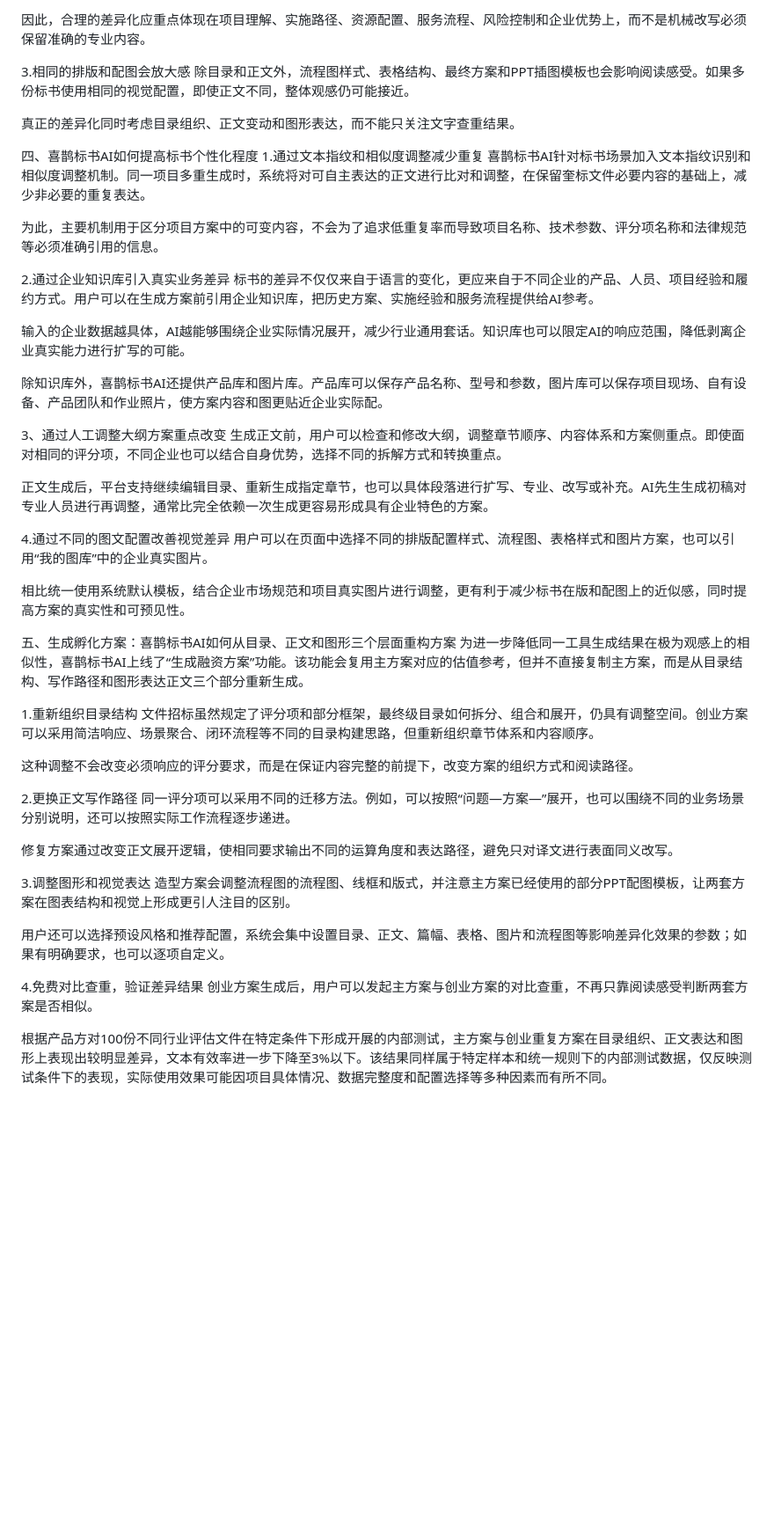
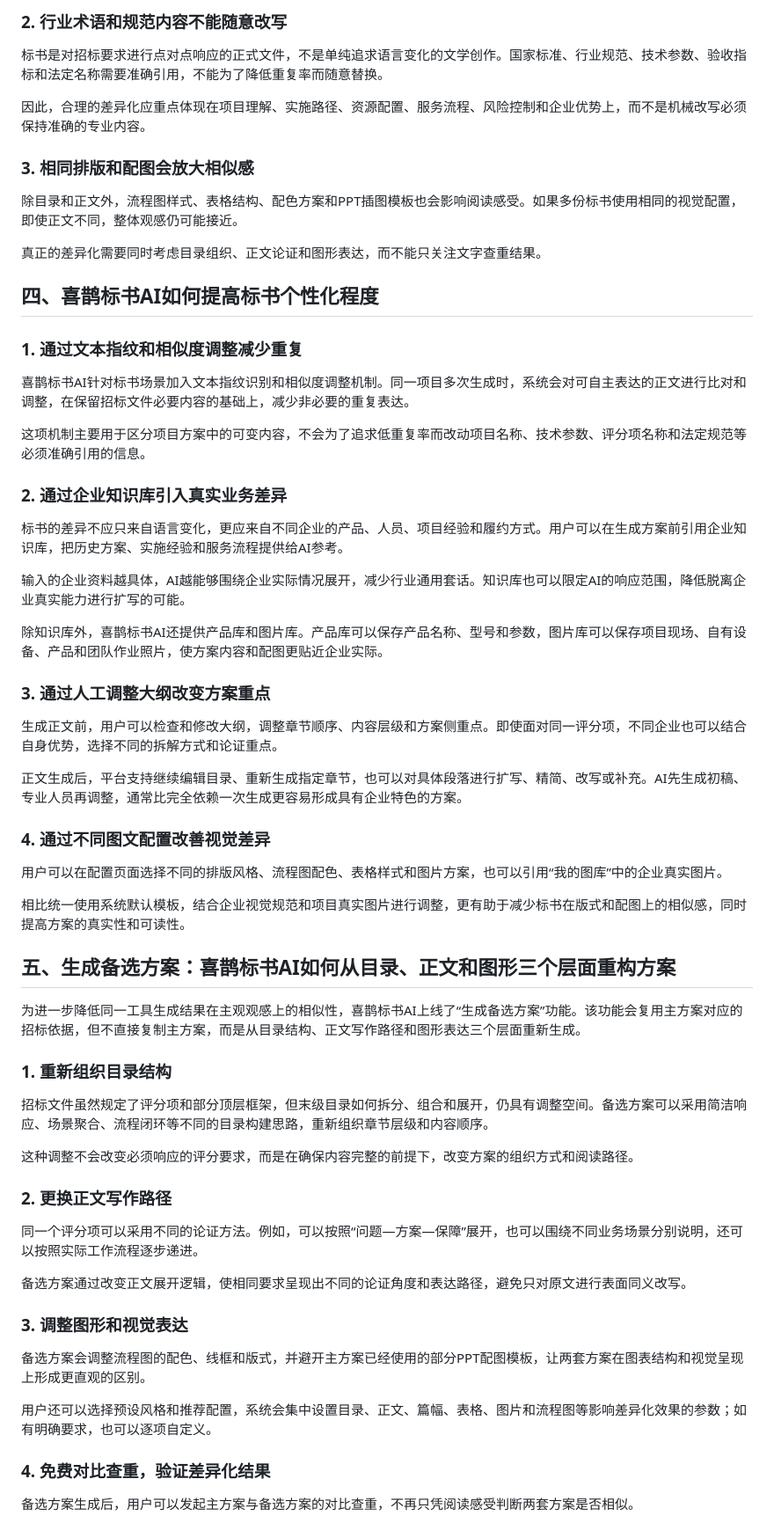
Before and after one commit to yyn13/xique, a Markdown page: index.md, the part around one of its changes. Shown at 88% size. Rendered like a GitHub page; blank space fills up the shorter version.

Commit message:
Enhance structure and clarity of index.md
Refactor index.md to improve structure and clarity, adding headings and reorganizing content for better readability.

```diff
--- a/index.md
+++ b/index.md
@@ -56,54 +55,55 @@ DeepSeek提供的是通用大模型能力，而一份可用的招标文件还需
 
-因此，合理的差异化应重点体现在项目理解、实施路径、资源配置、服务流程、风险控制和企业优势上，而不是机械改写必须保留准确的专业内容。
+### 2. 行业术语和规范内容不能随意改写
+标书是对招标要求进行点对点响应的正式文件，不是单纯追求语言变化的文学创作。国家标准、行业规范、技术参数、验收指标和法定名称需要准确引用，不能为了降低重复率而随意替换。
 
-3.相同的排版和配图会放大感
-除目录和正文外，流程图样式、表格结构、最终方案和PPT插图模板也会影响阅读感受。如果多份标书使用相同的视觉配置，即使正文不同，整体观感仍可能接近。
+因此，合理的差异化应重点体现在项目理解、实施路径、资源配置、服务流程、风险控制和企业优势上，而不是机械改写必须保持准确的专业内容。
 
-真正的差异化同时考虑目录组织、正文变动和图形表达，而不能只关注文字查重结果。
+### 3. 相同排版和配图会放大相似感
+除目录和正文外，流程图样式、表格结构、配色方案和PPT插图模板也会影响阅读感受。如果多份标书使用相同的视觉配置，即使正文不同，整体观感仍可能接近。
 
-四、喜鹊标书AI如何提高标书个性化程度
-1.通过文本指纹和相似度调整减少重复
-喜鹊标书AI针对标书场景加入文本指纹识别和相似度调整机制。同一项目多重生成时，系统将对可自主表达的正文进行比对和调整，在保留奎标文件必要内容的基础上，减少非必要的重复表达。
+真正的差异化需要同时考虑目录组织、正文论证和图形表达，而不能只关注文字查重结果。
 
-为此，主要机制用于区分项目方案中的可变内容，不会为了追求低重复率而导致项目名称、技术参数、评分项名称和法律规范等必须准确引用的信息。
+## 四、喜鹊标书AI如何提高标书个性化程度
+### 1. 通过文本指纹和相似度调整减少重复
+喜鹊标书AI针对标书场景加入文本指纹识别和相似度调整机制。同一项目多次生成时，系统会对可自主表达的正文进行比对和调整，在保留招标文件必要内容的基础上，减少非必要的重复表达。
 
-2.通过企业知识库引入真实业务差异
-标书的差异不仅仅来自于语言的变化，更应来自于不同企业的产品、人员、项目经验和履约方式。用户可以在生成方案前引用企业知识库，把历史方案、实施经验和服务流程提供给AI参考。
+这项机制主要用于区分项目方案中的可变内容，不会为了追求低重复率而改动项目名称、技术参数、评分项名称和法定规范等必须准确引用的信息。
 
-输入的企业数据越具体，AI越能够围绕企业实际情况展开，减少行业通用套话。知识库也可以限定AI的响应范围，降低剥离企业真实能力进行扩写的可能。
+### 2. 通过企业知识库引入真实业务差异
+标书的差异不应只来自语言变化，更应来自不同企业的产品、人员、项目经验和履约方式。用户可以在生成方案前引用企业知识库，把历史方案、实施经验和服务流程提供给AI参考。
 
-除知识库外，喜鹊标书AI还提供产品库和图片库。产品库可以保存产品名称、型号和参数，图片库可以保存项目现场、自有设备、产品团队和作业照片，使方案内容和图更贴近企业实际配。
+输入的企业资料越具体，AI越能够围绕企业实际情况展开，减少行业通用套话。知识库也可以限定AI的响应范围，降低脱离企业真实能力进行扩写的可能。
 
-3、通过人工调整大纲方案重点改变
-生成正文前，用户可以检查和修改大纲，调整章节顺序、内容体系和方案侧重点。即使面对相同的评分项，不同企业也可以结合自身优势，选择不同的拆解方式和转换重点。
+除知识库外，喜鹊标书AI还提供产品库和图片库。产品库可以保存产品名称、型号和参数，图片库可以保存项目现场、自有设备、产品和团队作业照片，使方案内容和配图更贴近企业实际。
 
-正文生成后，平台支持继续编辑目录、重新生成指定章节，也可以具体段落进行扩写、专业、改写或补充。AI先生生成初稿对专业人员进行再调整，通常比完全依赖一次生成更容易形成具有企业特色的方案。
+### 3. 通过人工调整大纲改变方案重点
+生成正文前，用户可以检查和修改大纲，调整章节顺序、内容层级和方案侧重点。即使面对同一评分项，不同企业也可以结合自身优势，选择不同的拆解方式和论证重点。
 
-4.通过不同的图文配置改善视觉差异
-用户可以在页面中选择不同的排版配置样式、流程图、表格样式和图片方案，也可以引用“我的图库”中的企业真实图片。
+正文生成后，平台支持继续编辑目录、重新生成指定章节，也可以对具体段落进行扩写、精简、改写或补充。AI先生成初稿、专业人员再调整，通常比完全依赖一次生成更容易形成具有企业特色的方案。
 
-相比统一使用系统默认模板，结合企业市场规范和项目真实图片进行调整，更有利于减少标书在版和配图上的近似感，同时提高方案的真实性和可预见性。
+### 4. 通过不同图文配置改善视觉差异
+用户可以在配置页面选择不同的排版风格、流程图配色、表格样式和图片方案，也可以引用“我的图库”中的企业真实图片。
 
-五、生成孵化方案：喜鹊标书AI如何从目录、正文和图形三个层面重构方案
-为进一步降低同一工具生成结果在极为观感上的相似性，喜鹊标书AI上线了“生成融资方案”功能。该功能会复用主方案对应的估值参考，但并不直接复制主方案，而是从目录结构、写作路径和图形表达正文三个部分重新生成。
+相比统一使用系统默认模板，结合企业视觉规范和项目真实图片进行调整，更有助于减少标书在版式和配图上的相似感，同时提高方案的真实性和可读性。
 
-1.重新组织目录结构
-文件招标虽然规定了评分项和部分框架，最终级目录如何拆分、组合和展开，仍具有调整空间。创业方案可以采用简洁响应、场景聚合、闭环流程等不同的目录构建思路，但重新组织章节体系和内容顺序。
+## 五、生成备选方案：**喜鹊标书AI如何从目录、正文和图形三个层面重构方案**
+为进一步降低同一工具生成结果在主观观感上的相似性，喜鹊标书AI上线了“生成备选方案”功能。该功能会复用主方案对应的招标依据，但不直接复制主方案，而是从目录结构、正文写作路径和图形表达三个层面重新生成。
 
-这种调整不会改变必须响应的评分要求，而是在保证内容完整的前提下，改变方案的组织方式和阅读路径。
+### 1. 重新组织目录结构
+招标文件虽然规定了评分项和部分顶层框架，但末级目录如何拆分、组合和展开，仍具有调整空间。备选方案可以采用简洁响应、场景聚合、流程闭环等不同的目录构建思路，重新组织章节层级和内容顺序。
 
-2.更换正文写作路径
-同一评分项可以采用不同的迁移方法。例如，可以按照“问题—方案—”展开，也可以围绕不同的业务场景分别说明，还可以按照实际工作流程逐步递进。
+这种调整不会改变必须响应的评分要求，而是在确保内容完整的前提下，改变方案的组织方式和阅读路径。
 
-修复方案通过改变正文展开逻辑，使相同要求输出不同的运算角度和表达路径，避免只对译文进行表面同义改写。
+### 2. 更换正文写作路径
+同一个评分项可以采用不同的论证方法。例如，可以按照“问题—方案—保障”展开，也可以围绕不同业务场景分别说明，还可以按照实际工作流程逐步递进。
 
-3.调整图形和视觉表达
-造型方案会调整流程图的流程图、线框和版式，并注意主方案已经使用的部分PPT配图模板，让两套方案在图表结构和视觉上形成更引人注目的区别。
+备选方案通过改变正文展开逻辑，使相同要求呈现出不同的论证角度和表达路径，避免只对原文进行表面同义改写。
 
-用户还可以选择预设风格和推荐配置，系统会集中设置目录、正文、篇幅、表格、图片和流程图等影响差异化效果的参数；如果有明确要求，也可以逐项自定义。
+### 3. 调整图形和视觉表达
+备选方案会调整流程图的配色、线框和版式，并避开主方案已经使用的部分PPT配图模板，让两套方案在图表结构和视觉呈现上形成更直观的区别。
 
-4.免费对比查重，验证差异结果
-创业方案生成后，用户可以发起主方案与创业方案的对比查重，不再只靠阅读感受判断两套方案是否相似。
+用户还可以选择预设风格和推荐配置，系统会集中设置目录、正文、篇幅、表格、图片和流程图等影响差异化效果的参数；如有明确要求，也可以逐项自定义。
 
-根据产品方对100份不同行业评估文件在特定条件下形成开展的内部测试，主方案与创业重复方案在目录组织、正文表达和图形上表现出较明显差异，文本有效率进一步下降至3%以下。该结果同样属于特定样本和统一规则下的内部测试数据，仅反映测试条件下的表现，实际使用效果可能因项目具体情况、数据完整度和配置选择等多种因素而有所不同。
+### 4. 免费对比查重，验证差异化结果
+备选方案生成后，用户可以发起主方案与备选方案的对比查重，不再只凭阅读感受判断两套方案是否相似。
 
```
Also changed, not shown: other parts of index.md (+55 -53 lines).
